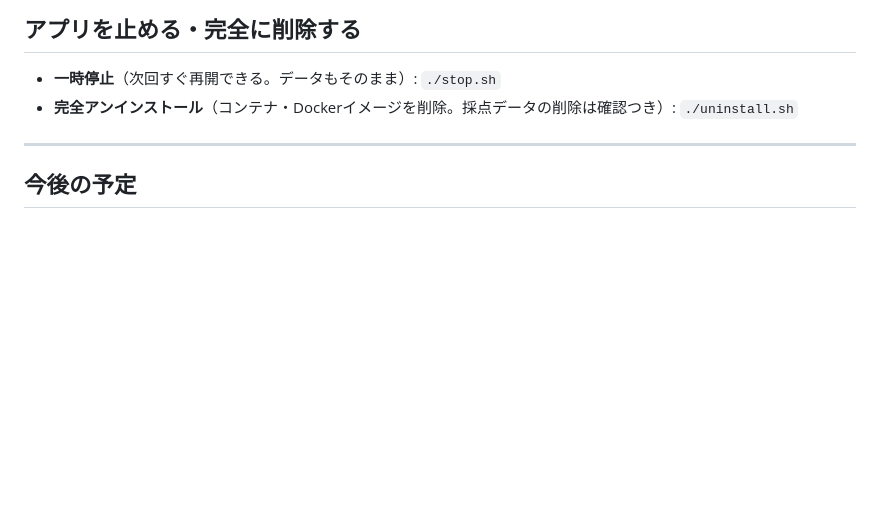
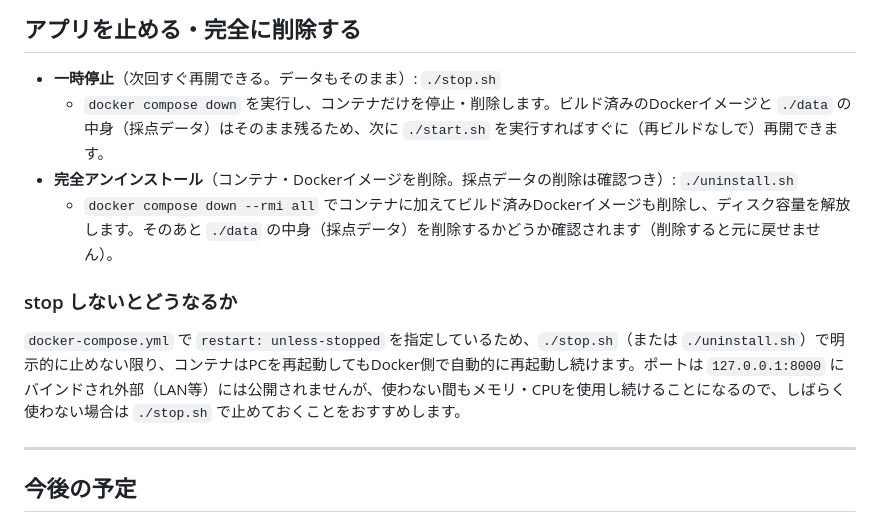
Before and after one commit to ugohsu/autograder, a Markdown page: README.md, the part around the change. Drawn GitHub-style; blank space fills up the shorter version.

Commit message:
README: stop/uninstallの内部動作と、止めない場合の挙動を追記
stop.sh・uninstall.shがそれぞれ何をするか（コンテナ削除のみ／
イメージも削除）を明記。また docker-compose.yml の
restart: unless-stopped により、明示的に止めない限り再起動後も
コンテナが動き続ける点を追記。

```diff
--- a/README.md
+++ b/README.md
@@ -99,7 +99,13 @@ ScanSnap 等で、学生の答案をまとめて**1つのPDF**にスキャンし
 ## アプリを止める・完全に削除する
 
 - **一時停止**（次回すぐ再開できる。データもそのまま）: `./stop.sh`
+  - `docker compose down` を実行し、コンテナだけを停止・削除します。ビルド済みのDockerイメージと `./data` の中身（採点データ）はそのまま残るため、次に `./start.sh` を実行すればすぐに（再ビルドなしで）再開できます。
 - **完全アンインストール**（コンテナ・Dockerイメージを削除。採点データの削除は確認つき）: `./uninstall.sh`
+  - `docker compose down --rmi all` でコンテナに加えてビルド済みDockerイメージも削除し、ディスク容量を解放します。そのあと `./data` の中身（採点データ）を削除するかどうか確認されます（削除すると元に戻せません）。
+
+### stop しないとどうなるか
+
+`docker-compose.yml` で `restart: unless-stopped` を指定しているため、`./stop.sh`（または `./uninstall.sh`）で明示的に止めない限り、コンテナはPCを再起動してもDocker側で自動的に再起動し続けます。ポートは `127.0.0.1:8000` にバインドされ外部（LAN等）には公開されませんが、使わない間もメモリ・CPUを使用し続けることになるので、しばらく使わない場合は `./stop.sh` で止めておくことをおすすめします。
 
 ---
 
```
